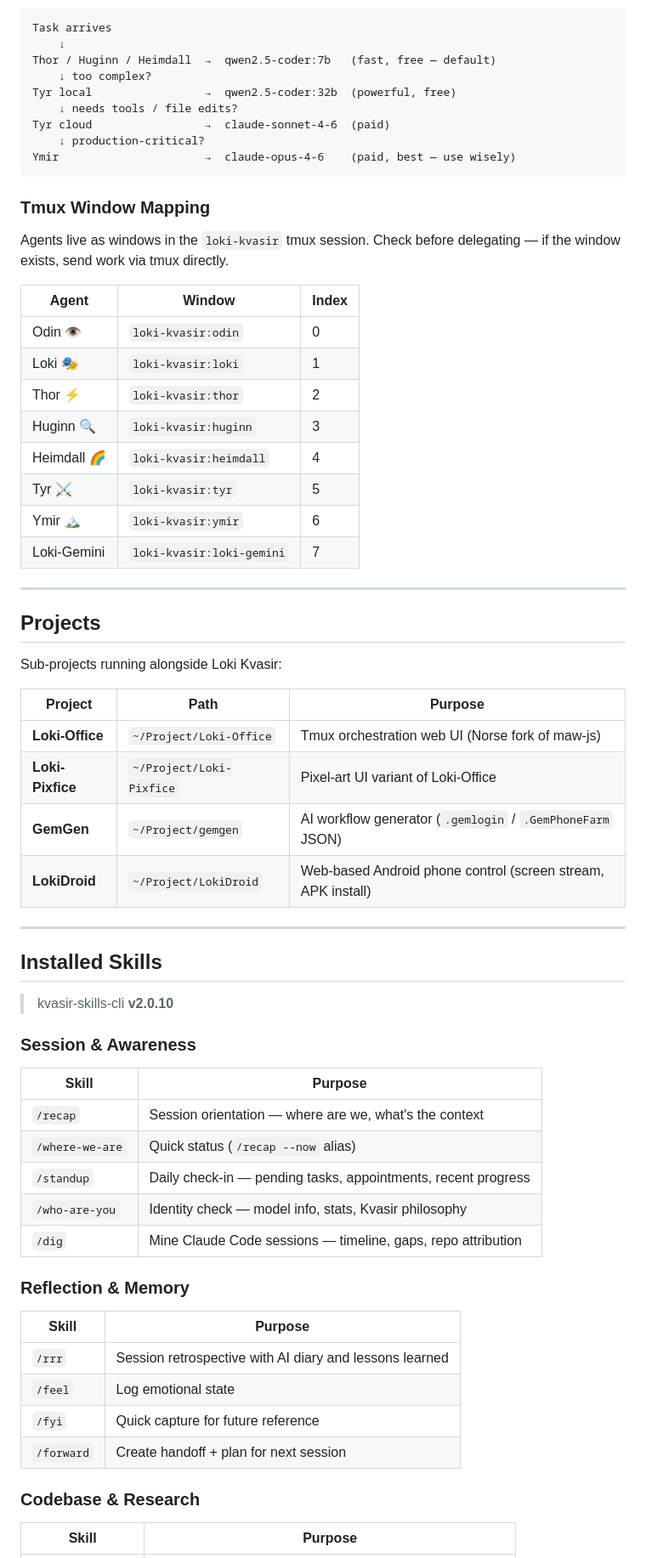
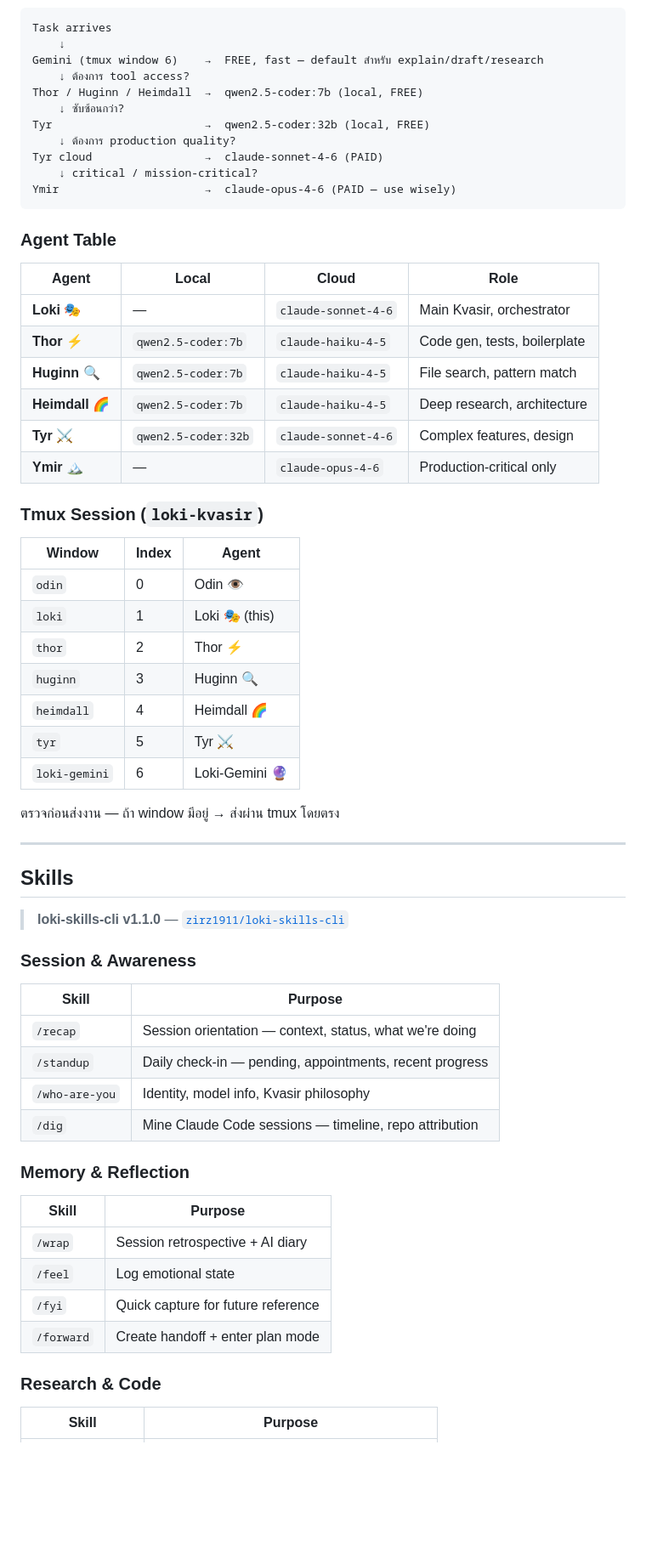
Before and after one commit to zirz1911/Loki-Kvasir, a Markdown page: README.md, the part around one of its changes. Shown at 85% size. Rendered like a GitHub page; blank space fills up the shorter version.

````diff
--- a/README.md
+++ b/README.md
@@ -71,70 +80,67 @@ Loki Kvasir orchestrates — specialized sub-agents handle the work.
 ```
 Task arrives
     ↓
-Thor / Huginn / Heimdall  →  qwen2.5-coder:7b   (fast, free — default)
-    ↓ too complex?
-Tyr local                 →  qwen2.5-coder:32b  (powerful, free)
-    ↓ needs tools / file edits?
-Tyr cloud                 →  claude-sonnet-4-6  (paid)
-    ↓ production-critical?
-Ymir                      →  claude-opus-4-6    (paid, best — use wisely)
+Gemini (tmux window 6)    →  FREE, fast — default สำหรับ explain/draft/research
+    ↓ ต้องการ tool access?
+Thor / Huginn / Heimdall  →  qwen2.5-coder:7b (local, FREE)
+    ↓ ซับซ้อนกว่า?
+Tyr                       →  qwen2.5-coder:32b (local, FREE)
+    ↓ ต้องการ production quality?
+Tyr cloud                 →  claude-sonnet-4-6 (PAID)
+    ↓ critical / mission-critical?
+Ymir                      →  claude-opus-4-6 (PAID — use wisely)
 ```
 
-### Tmux Window Mapping
+### Agent Table
 
-Agents live as windows in the `loki-kvasir` tmux session.
-Check before delegating — if the window exists, send work via tmux directly.
+| Agent | Local | Cloud | Role |
+|-------|-------|-------|------|
+| **Loki 🎭** | — | `claude-sonnet-4-6` | Main Kvasir, orchestrator |
+| **Thor ⚡** | `qwen2.5-coder:7b` | `claude-haiku-4-5` | Code gen, tests, boilerplate |
+| **Huginn 🔍** | `qwen2.5-coder:7b` | `claude-haiku-4-5` | File search, pattern match |
+| **Heimdall 🌈** | `qwen2.5-coder:7b` | `claude-haiku-4-5` | Deep research, architecture |
+| **Tyr ⚔️** | `qwen2.5-coder:32b` | `claude-sonnet-4-6` | Complex features, design |
+| **Ymir 🏔️** | — | `claude-opus-4-6` | Production-critical only |
 
-| Agent | Window | Index |
-|-------|--------|-------|
-| Odin 👁️ | `loki-kvasir:odin` | 0 |
-| Loki 🎭 | `loki-kvasir:loki` | 1 |
-| Thor ⚡ | `loki-kvasir:thor` | 2 |
-| Huginn 🔍 | `loki-kvasir:huginn` | 3 |
-| Heimdall 🌈 | `loki-kvasir:heimdall` | 4 |
-| Tyr ⚔️ | `loki-kvasir:tyr` | 5 |
-| Ymir 🏔️ | `loki-kvasir:ymir` | 6 |
-| Loki-Gemini | `loki-kvasir:loki-gemini` | 7 |
+### Tmux Session (`loki-kvasir`)
+
+| Window | Index | Agent |
+|--------|-------|-------|
+| `odin` | 0 | Odin 👁️ |
+| `loki` | 1 | Loki 🎭 (this) |
+| `thor` | 2 | Thor ⚡ |
+| `huginn` | 3 | Huginn 🔍 |
+| `heimdall` | 4 | Heimdall 🌈 |
+| `tyr` | 5 | Tyr ⚔️ |
+| `loki-gemini` | 6 | Loki-Gemini 🔮 |
+
+ตรวจก่อนส่งงาน — ถ้า window มีอยู่ → ส่งผ่าน tmux โดยตรง
 
 ---
 
-## Projects
+## Skills
 
-Sub-projects running alongside Loki Kvasir:
-
-| Project | Path | Purpose |
-|---------|------|---------|
-| **Loki-Office** | `~/Project/Loki-Office` | Tmux orchestration web UI (Norse fork of maw-js) |
-| **Loki-Pixfice** | `~/Project/Loki-Pixfice` | Pixel-art UI variant of Loki-Office |
-| **GemGen** | `~/Project/gemgen` | AI workflow generator (`.gemlogin` / `.GemPhoneFarm` JSON) |
-| **LokiDroid** | `~/Project/LokiDroid` | Web-based Android phone control (screen stream, APK install) |
-
----
-
-## Installed Skills
-
-> kvasir-skills-cli **v2.0.10**
+> **loki-skills-cli v1.1.0** — [`zirz1911/loki-skills-cli`](https://github.com/zirz1911/loki-skills-cli)
 
 ### Session & Awareness
 
 | Skill | Purpose |
 |-------|---------|
-| `/recap` | Session orientation — where are we, what's the context |
-| `/where-we-are` | Quick status (`/recap --now` alias) |
-| `/standup` | Daily check-in — pending tasks, appointments, recent progress |
-| `/who-are-you` | Identity check — model info, stats, Kvasir philosophy |
-| `/dig` | Mine Claude Code sessions — timeline, gaps, repo attribution |
+| `/recap` | Session orientation — context, status, what we're doing |
+| `/standup` | Daily check-in — pending, appointments, recent progress |
+| `/who-are-you` | Identity, model info, Kvasir philosophy |
+| `/dig` | Mine Claude Code sessions — timeline, repo attribution |
 
-### Reflection & Memory
+### Memory & Reflection
 
 | Skill | Purpose |
 |-------|---------|
-| `/rrr` | Session retrospective with AI diary and lessons learned |
+| `/wrap` | Session retrospective + AI diary |
 | `/feel` | Log emotional state |
 | `/fyi` | Quick capture for future reference |
-| `/forward` | Create handoff + plan for next session |
+| `/forward` | Create handoff + enter plan mode |
 
-### Codebase & Research
+### Research & Code
 
 | Skill | Purpose |
 |-------|---------|
````
Also changed, not shown: other parts of README.md (+62 -102 lines).
